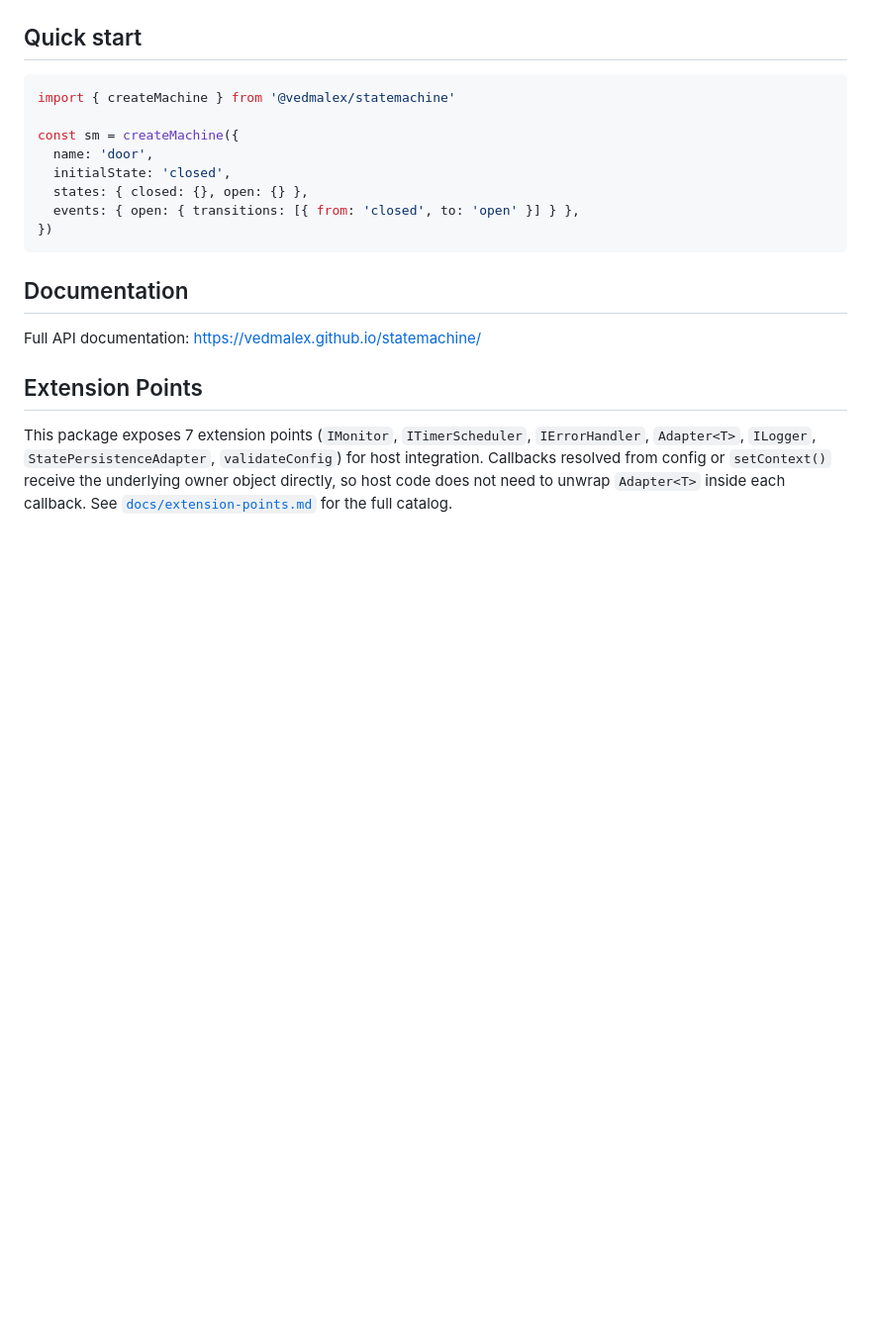
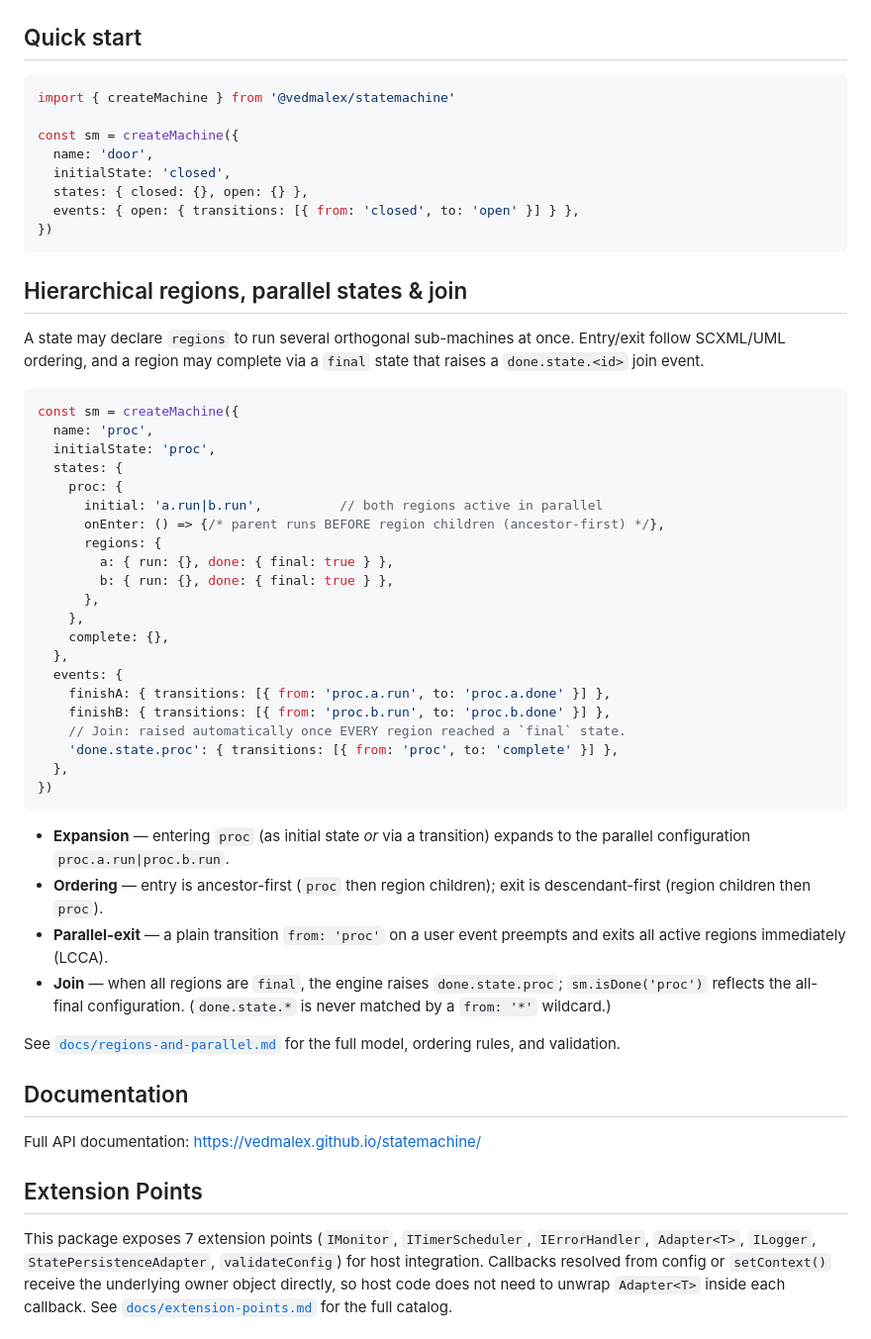
Before and after one commit to vedmalex/statemachine, a Markdown page: packages/statemachine/README.md, the part around the change. Shown at 99% size. Drawn GitHub-style; blank space fills up the shorter version.

Commit message:
docs(regions): T17 README section + docs/regions-and-parallel.md
Document SCXML/UML region semantics: parallel expansion across all entry
paths, ancestor-first entry / descendant-first exit, parallel-exit (LCCA)
vs all-final done.state join, final? marker, isDone()/isInState() guards,
and the validator rules. Examples mirror passing hierarchical tests.

Co-Authored-By: Claude Opus 4.8 (1M context) <noreply@anthropic.com>

````diff
--- a/packages/statemachine/README.md
+++ b/packages/statemachine/README.md
@@ -27,6 +27,41 @@ const sm = createMachine({
   events: { open: { transitions: [{ from: 'closed', to: 'open' }] } },
 })
 ```
+
+## Hierarchical regions, parallel states & join
+
+A state may declare `regions` to run several orthogonal sub-machines at once. Entry/exit follow SCXML/UML ordering, and a region may complete via a `final` state that raises a `done.state.<id>` join event.
+
+```ts
+const sm = createMachine({
+  name: 'proc',
+  initialState: 'proc',
+  states: {
+    proc: {
+      initial: 'a.run|b.run',          // both regions active in parallel
+      onEnter: () => {/* parent runs BEFORE region children (ancestor-first) */},
+      regions: {
+        a: { run: {}, done: { final: true } },
+        b: { run: {}, done: { final: true } },
+      },
+    },
+    complete: {},
+  },
+  events: {
+    finishA: { transitions: [{ from: 'proc.a.run', to: 'proc.a.done' }] },
+    finishB: { transitions: [{ from: 'proc.b.run', to: 'proc.b.done' }] },
+    // Join: raised automatically once EVERY region reached a `final` state.
+    'done.state.proc': { transitions: [{ from: 'proc', to: 'complete' }] },
+  },
+})
+```
+
+- **Expansion** — entering `proc` (as initial state *or* via a transition) expands to the parallel configuration `proc.a.run|proc.b.run`.
+- **Ordering** — entry is ancestor-first (`proc` then region children); exit is descendant-first (region children then `proc`).
+- **Parallel-exit** — a plain transition `from: 'proc'` on a user event preempts and exits all active regions immediately (LCCA).
+- **Join** — when all regions are `final`, the engine raises `done.state.proc`; `sm.isDone('proc')` reflects the all-final configuration. (`done.state.*` is never matched by a `from: '*'` wildcard.)
+
+See [`docs/regions-and-parallel.md`](./docs/regions-and-parallel.md) for the full model, ordering rules, and validation.
 
 ## Documentation
 
````
Also changed, not shown: 1 other file.
